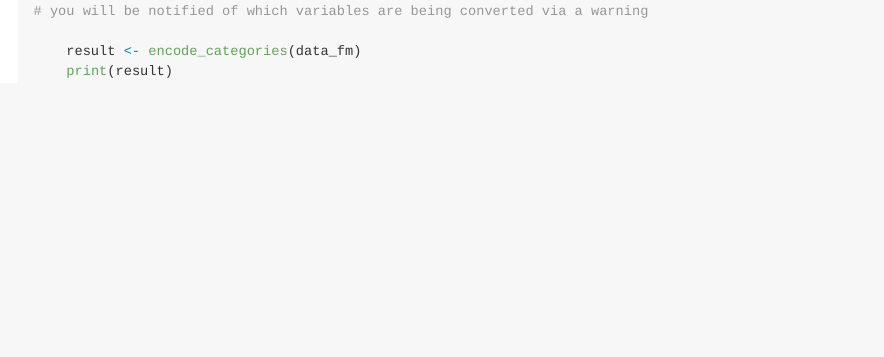
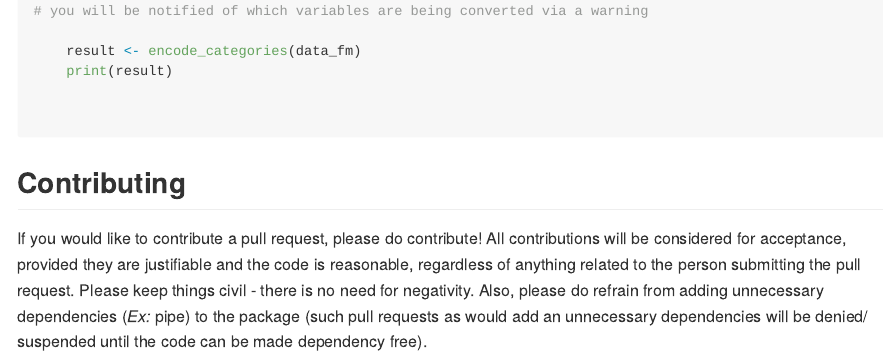
Before and after one commit to JSzitas/categoryEncodings, an R Markdown document (README.Rmd): the page in a window 1100 px wide, from 1130 px down. The pictures show the output file README.md that the author committed with the source, drawn offline in the style of GitHub; badge pictures from the web are left out.

Commit message:
preparing for CRAN

`````diff
--- a/README.Rmd
+++ b/README.Rmd
@@ -75,3 +75,8 @@ colnames(data_fm)[6:10] <- c( "few_letters",  "many_letters",
 
 
 ````
+
+
+## Contributing
+
+If you would like to contribute a pull request, please do contribute! All contributions will be considered for acceptance, provided they are justifiable and the code is reasonable, regardless of anything related to the person submitting the pull request. Please keep things civil - there is no need for negativity. Also, please do refrain from adding unnecessary dependencies (*Ex:* pipe) to the package (such pull requests as would add an unnecessary dependencies will be denied/ suspended until the code can be made dependency free).
`````
Also changed, not shown: README.md, 2 other files.
